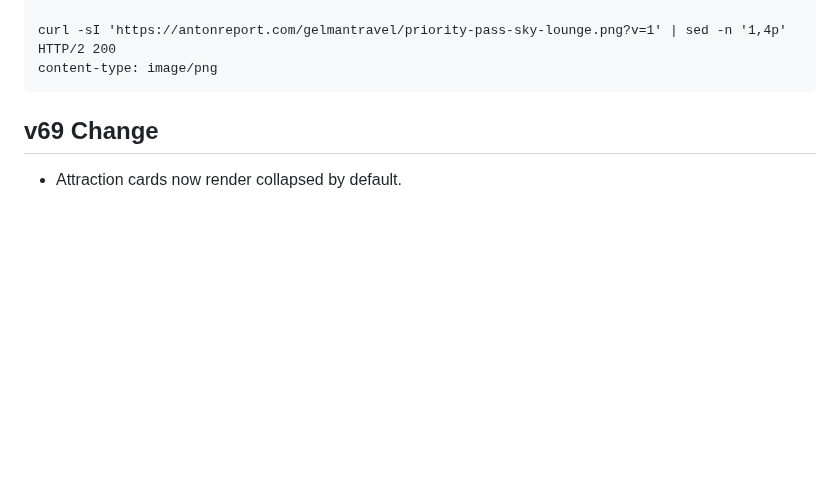
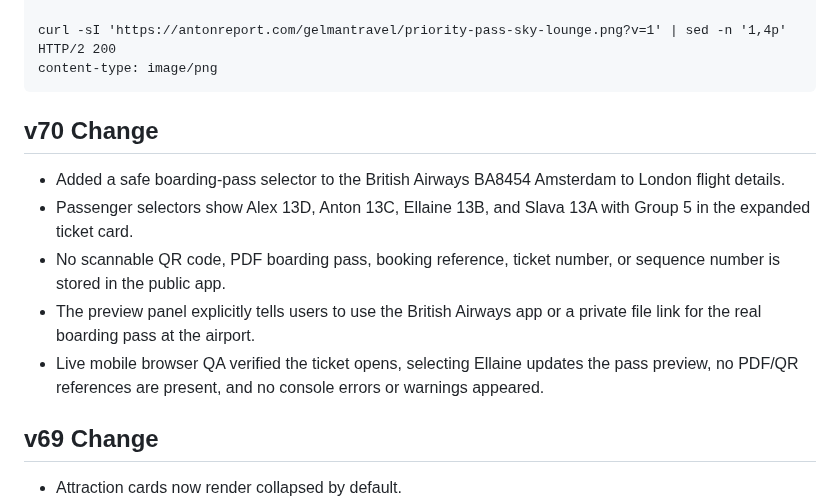
Before and after one commit to vitalychernobyl/gelman-travel-guide, a Markdown page: DEPLOYMENT_PROOF.md, the part around one of its changes. Drawn GitHub-style; blank space fills up the shorter version.

````diff
--- a/DEPLOYMENT_PROOF.md
+++ b/DEPLOYMENT_PROOF.md
@@ -112,6 +120,19 @@ curl -sI 'https://antonreport.com/gelmantravel/priority-pass-sky-lounge.png?v=1'
 HTTP/2 200
 content-type: image/png
 ```
+
+## v70 Change
+
+- Added a safe boarding-pass selector to the British Airways BA8454 Amsterdam to London
+  flight details.
+- Passenger selectors show Alex 13D, Anton 13C, Ellaine 13B, and Slava 13A with Group 5
+  in the expanded ticket card.
+- No scannable QR code, PDF boarding pass, booking reference, ticket number, or sequence
+  number is stored in the public app.
+- The preview panel explicitly tells users to use the British Airways app or a private
+  file link for the real boarding pass at the airport.
+- Live mobile browser QA verified the ticket opens, selecting Ellaine updates the pass
+  preview, no PDF/QR references are present, and no console errors or warnings appeared.
 
 ## v69 Change
 
````
Also changed, not shown: other parts of DEPLOYMENT_PROOF.md (+32 -24 lines), HANDOFF.md (+15 -2 lines).
